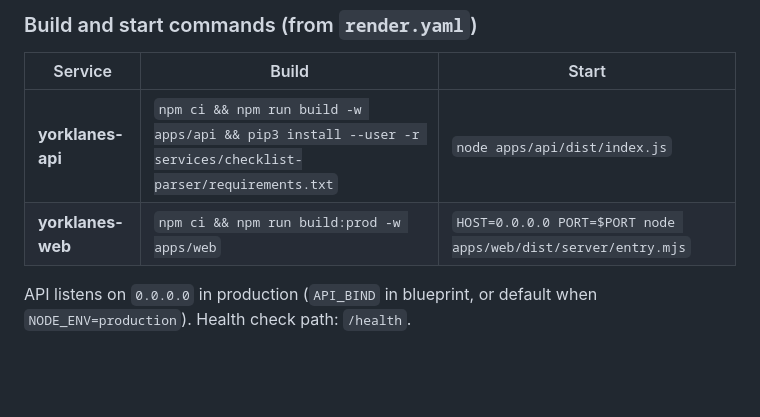
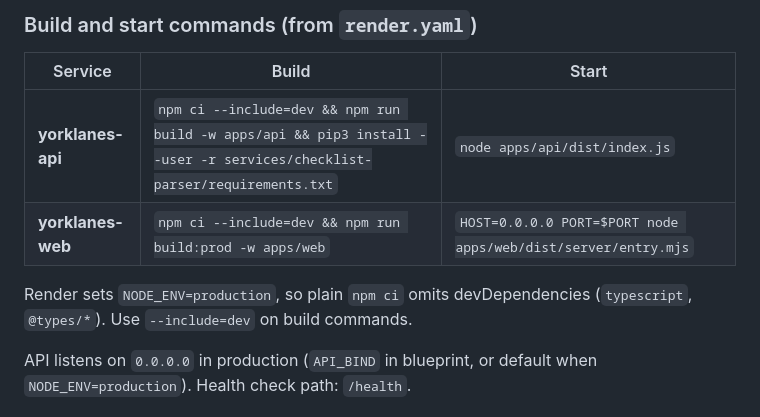
Before and after one commit to SamiulH25/YorkLanes, a Markdown page: docs/deployment.md, the part around the change. GitHub-like rendering; blank space fills up the shorter version.

Commit message:
Document npm ci --include=dev for Render production builds.
Keep deployment docs aligned with render.yaml so manual deploys install TypeScript and @types packages.

```diff
--- a/docs/deployment.md
+++ b/docs/deployment.md
@@ -41,8 +41,10 @@ Cookies and OAuth stay on the **web origin**: set `PUBLIC_API_URL` to the web se
 
 | Service | Build | Start |
 |---------|-------|-------|
-| **yorklanes-api** | `npm ci && npm run build -w apps/api && pip3 install --user -r services/checklist-parser/requirements.txt` | `node apps/api/dist/index.js` |
-| **yorklanes-web** | `npm ci && npm run build:prod -w apps/web` | `HOST=0.0.0.0 PORT=$PORT node apps/web/dist/server/entry.mjs` |
+| **yorklanes-api** | `npm ci --include=dev && npm run build -w apps/api && pip3 install --user -r services/checklist-parser/requirements.txt` | `node apps/api/dist/index.js` |
+| **yorklanes-web** | `npm ci --include=dev && npm run build:prod -w apps/web` | `HOST=0.0.0.0 PORT=$PORT node apps/web/dist/server/entry.mjs` |
+
+Render sets `NODE_ENV=production`, so plain `npm ci` omits devDependencies (`typescript`, `@types/*`). Use `--include=dev` on build commands.
 
 API listens on `0.0.0.0` in production (`API_BIND` in blueprint, or default when `NODE_ENV=production`). Health check path: `/health`.
 
```
